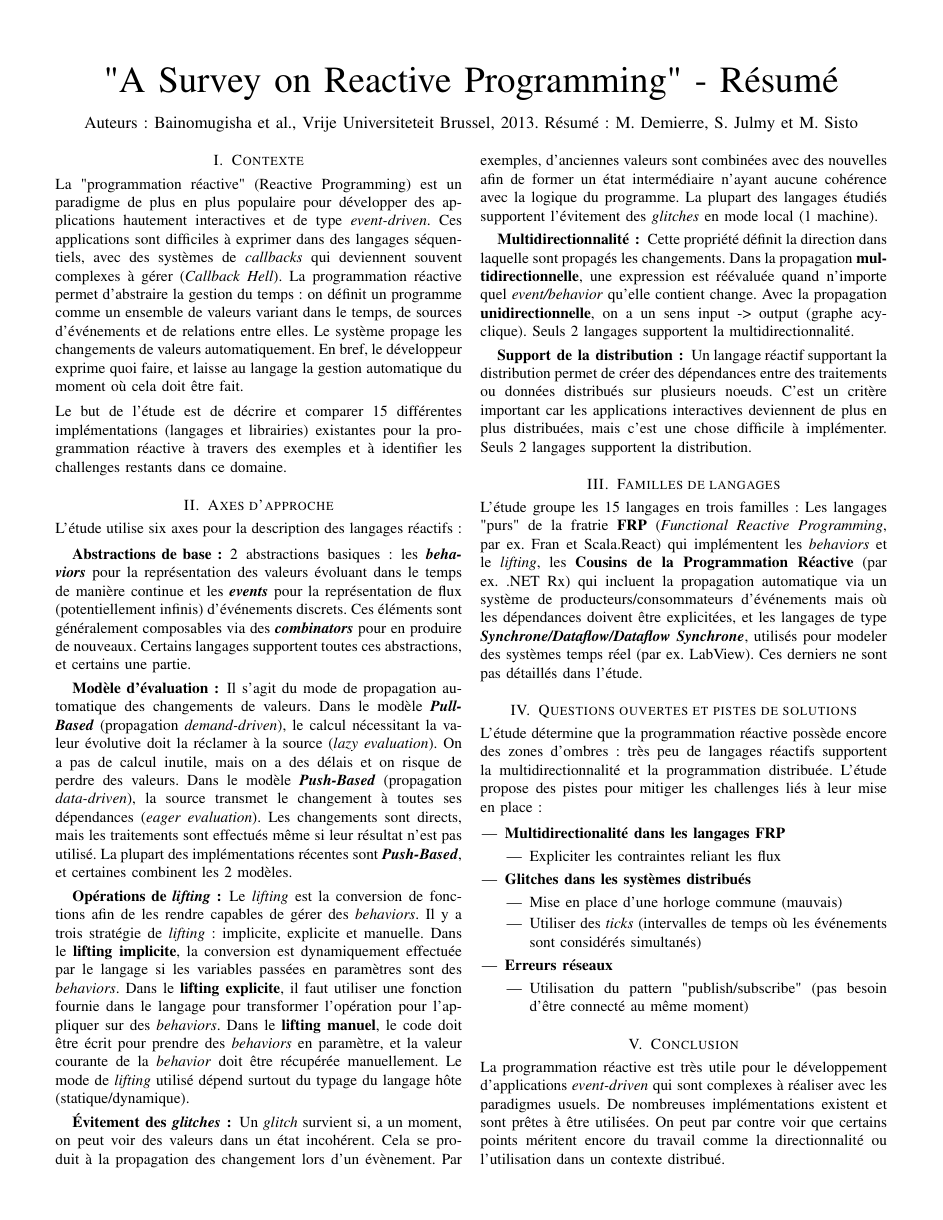
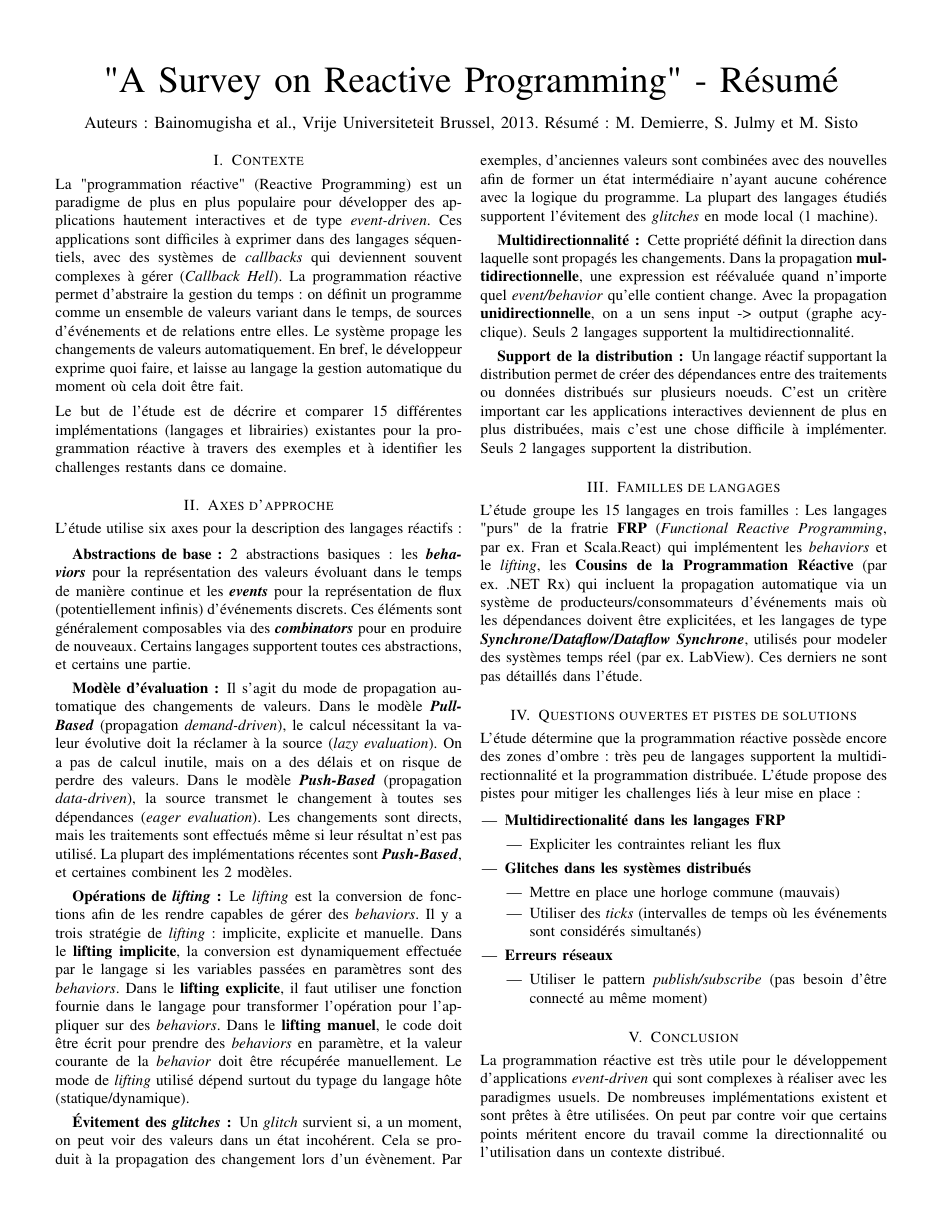
Before and after one commit to SnipyJulmy/MSE-AdvProg, a LaTeX CV (article/resume.tex): the whole page. Compiled offline with pdfLaTeX.

Commit message:
article: syntax fixes

```diff
--- a/article/resume.tex
+++ b/article/resume.tex
@@ -58,7 +58,7 @@ L'étude groupe les 15 langages en trois familles : Les langages "purs" de la fr
 
 \section{Questions ouvertes et pistes de solutions}
 
-L'étude détermine que la programmation réactive possède encore des zones d'ombres : très peu de langages réactifs supportent la multidirectionnalité et la programmation distribuée. L'étude propose des pistes pour mitiger les challenges liés à leur mise en place :
+L'étude détermine que la programmation réactive possède encore des zones d'ombre : très peu de langages supportent la multidirectionnalité et la programmation distribuée. L'étude propose des pistes pour mitiger les challenges liés à leur mise en place :
 
 \begin{itemize}
     \item \textbf{Multidirectionalité dans les langages FRP}
@@ -67,12 +67,12 @@ L'étude détermine que la programmation réactive possède encore des zones d'o
         \end{itemize}
     \item \textbf{Glitches dans les systèmes distribués}
         \begin{itemize}
-            \item Mise en place d'une horloge commune (mauvais)
+            \item Mettre en place une horloge commune (mauvais)
             \item Utiliser des \textit{ticks} (intervalles de temps où les événements sont considérés simultanés)
         \end{itemize}
     \item \textbf{Erreurs réseaux}
         \begin{itemize}
-            \item Utilisation du pattern "publish/subscribe" (pas besoin d'être connecté au même moment)
+            \item Utiliser le pattern \textit{publish/subscribe} (pas besoin d'être connecté au même moment)
         \end{itemize}
 \end{itemize}
 
```
